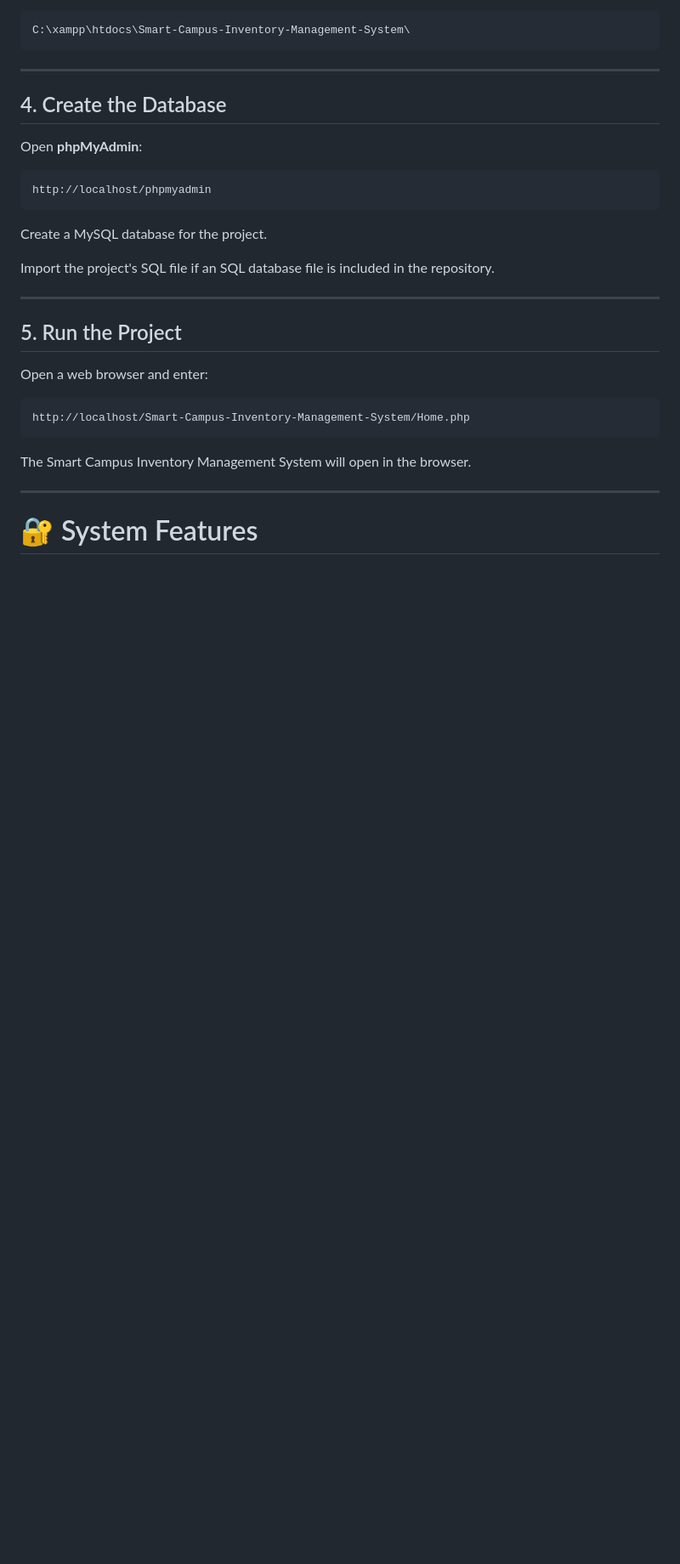
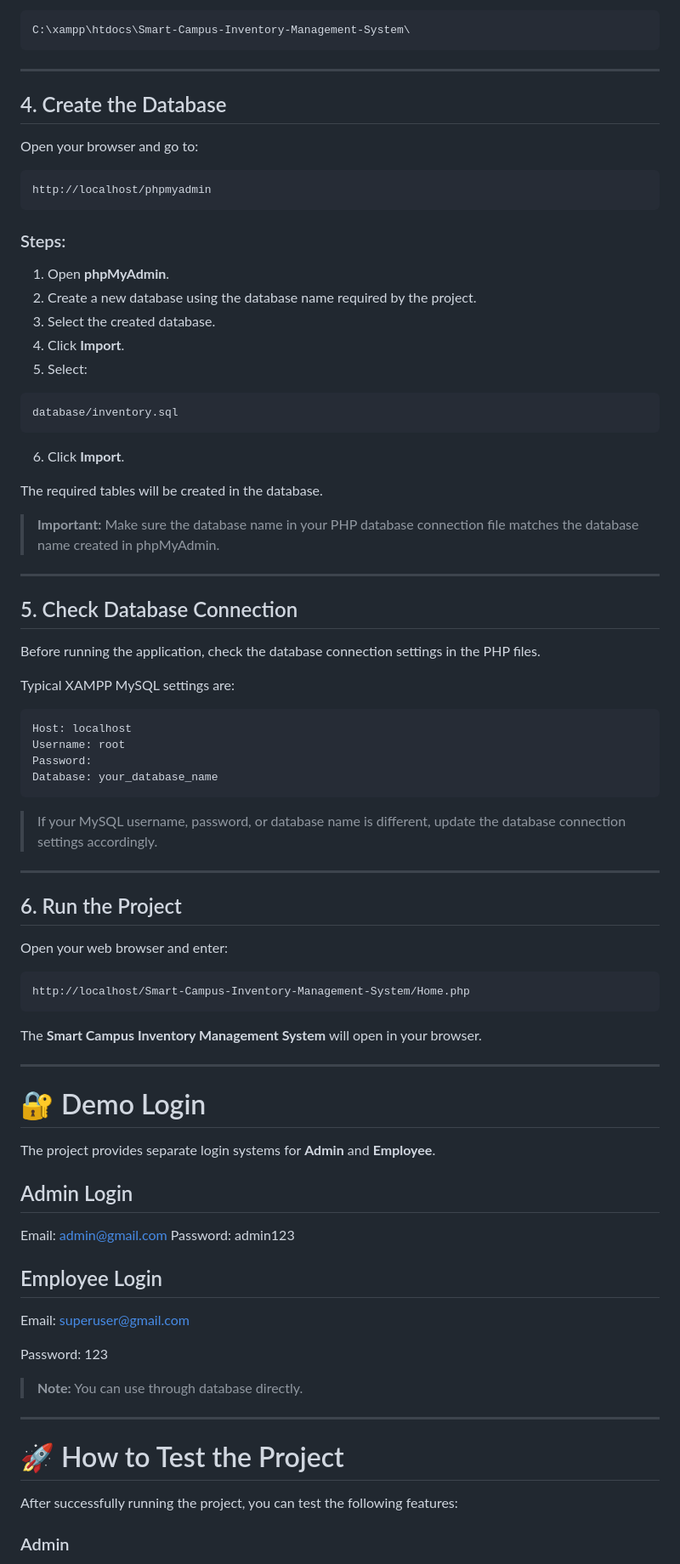
Before and after one commit to poojagaygaye3-stack/Smart-Campus-Inventory-Management-System, a Markdown page: README.md, the part around one of its changes. Shown at 85% size. Drawn GitHub-style; blank space fills up the shorter version.

````diff
--- a/README.md
+++ b/README.md
@@ -218,28 +268,87 @@ C:\xampp\htdocs\Smart-Campus-Inventory-Management-System\
 
 ## 4. Create the Database
 
-Open **phpMyAdmin**:
+Open your browser and go to:
 
 ```text
 http://localhost/phpmyadmin
 ```
 
-Create a MySQL database for the project.
+### Steps:
 
-Import the project's SQL file if an SQL database file is included in the repository.
+1. Open **phpMyAdmin**.
+2. Create a new database using the database name required by the project.
+3. Select the created database.
+4. Click **Import**.
+5. Select:
+
+```text
+database/inventory.sql
+```
+
+6. Click **Import**.
+
+The required tables will be created in the database.
+
+> **Important:** Make sure the database name in your PHP database connection file matches the database name created in phpMyAdmin.
 
 ---
 
-## 5. Run the Project
+## 5. Check Database Connection
 
-Open a web browser and enter:
+Before running the application, check the database connection settings in the PHP files.
+
+Typical XAMPP MySQL settings are:
+
+```text
+Host: localhost
+Username: root
+Password:
+Database: your_database_name
+```
+
+> If your MySQL username, password, or database name is different, update the database connection settings accordingly.
+
+---
+
+## 6. Run the Project
+
+Open your web browser and enter:
 
 ```text
 http://localhost/Smart-Campus-Inventory-Management-System/Home.php
 ```
 
-The Smart Campus Inventory Management System will open in the browser.
+The **Smart Campus Inventory Management System** will open in your browser.
 
 ---
 
-# 🔐 System Features
+# 🔐 Demo Login
+
+The project provides separate login systems for **Admin** and **Employee**.
+
+## Admin Login
+
+
+Email: admin@gmail.com
+Password: admin123
+
+
+## Employee Login
+
+
+Email: superuser@gmail.com
+
+Password: 123
+
+
+> **Note:** You can use through database directly.
+
+---
+
+# 🚀 How to Test the Project
+
+After successfully running the project, you can test the following features:
+
+### Admin
+
````
Also changed, not shown: other parts of README.md (+104 -19 lines).
